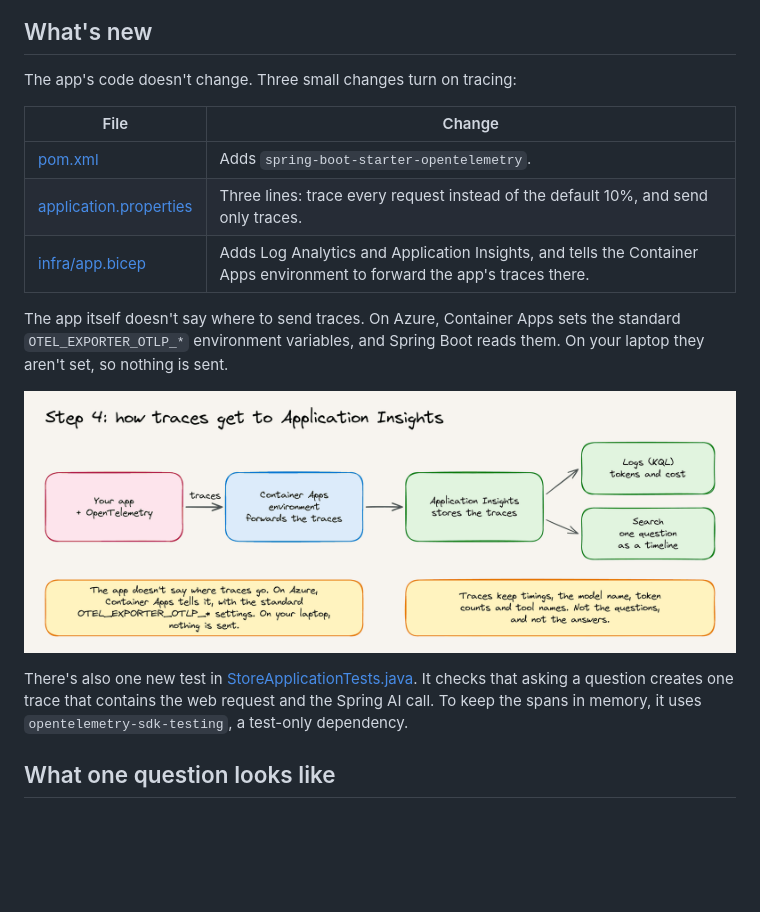
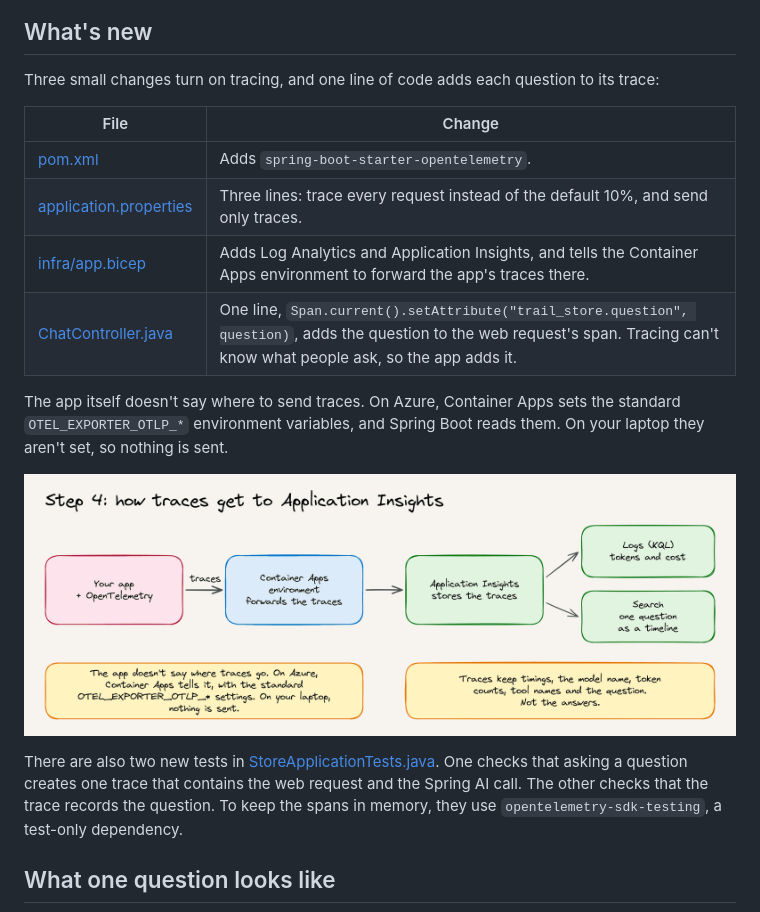
Before and after one commit to roryp/spring-ai-webstore, a Markdown page: step-4-observe/README.md, the part around one of its changes. GitHub-like rendering; pictures changed too: docs/diagrams/step-4-pipeline.png; blank space fills up the shorter version.

Commit message:
Enhance tracing by recording user questions in spans and update documentation accordingly

```diff
--- a/step-4-observe/README.md
+++ b/step-4-observe/README.md
@@ -6,19 +6,20 @@ With OpenTelemetry, every request leaves a **trace**: a timeline of everything t
 
 ## What's new
 
-The app's code doesn't change. Three small changes turn on tracing:
+Three small changes turn on tracing, and one line of code adds each question to its trace:
 
 | File | Change |
 |---|---|
 | [pom.xml](pom.xml) | Adds `spring-boot-starter-opentelemetry`. |
 | [application.properties](src/main/resources/application.properties) | Three lines: trace every request instead of the default 10%, and send only traces. |
 | [infra/app.bicep](infra/app.bicep) | Adds Log Analytics and Application Insights, and tells the Container Apps environment to forward the app's traces there. |
+| [ChatController.java](src/main/java/com/contoso/store/ChatController.java) | One line, `Span.current().setAttribute("trail_store.question", question)`, adds the question to the web request's span. Tracing can't know what people ask, so the app adds it. |
 
 The app itself doesn't say where to send traces. On Azure, Container Apps sets the standard `OTEL_EXPORTER_OTLP_*` environment variables, and Spring Boot reads them. On your laptop they aren't set, so nothing is sent.
 
 ![Diagram: the app, with OpenTelemetry, sends traces to the Container Apps environment, which forwards them to Application Insights. There you can query tokens and cost with KQL, or open one question as a timeline in Search.](../docs/diagrams/step-4-pipeline.png)
 
-There's also one new test in [StoreApplicationTests.java](src/test/java/com/contoso/store/StoreApplicationTests.java). It checks that asking a question creates one trace that contains the web request and the Spring AI call. To keep the spans in memory, it uses `opentelemetry-sdk-testing`, a test-only dependency.
+There are also two new tests in [StoreApplicationTests.java](src/test/java/com/contoso/store/StoreApplicationTests.java). One checks that asking a question creates one trace that contains the web request and the Spring AI call. The other checks that the trace records the question. To keep the spans in memory, they use `opentelemetry-sdk-testing`, a test-only dependency.
 
 ## What one question looks like
 
```
Also changed, not shown: other parts of step-4-observe/README.md (+17 -10 lines), docs/presenter.md (+18 -15 lines), 8 other files.
